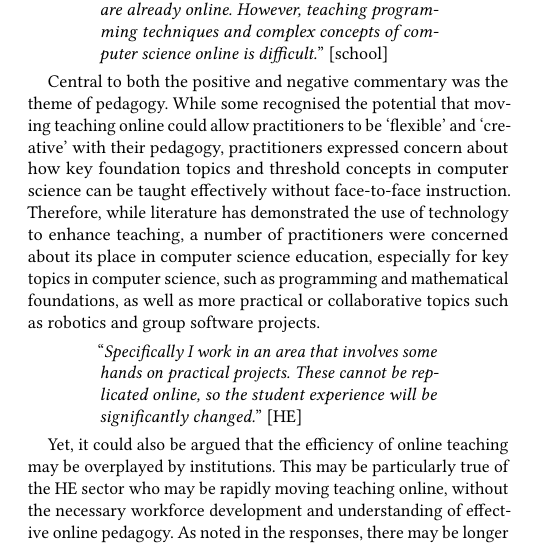
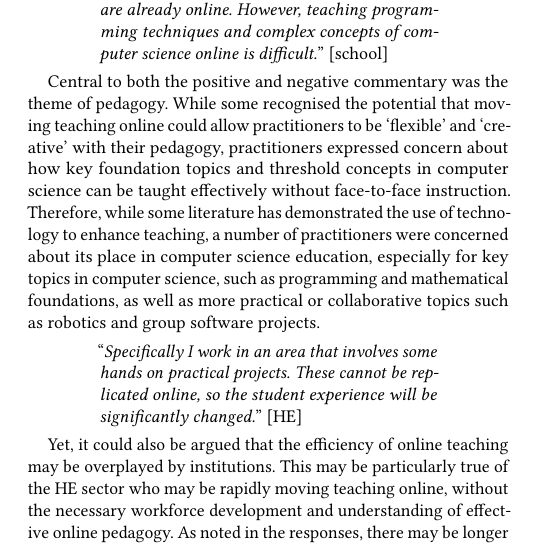
Before and after one commit to tomcrick/UKICER2020, a LaTeX paper (UKICER2020.tex): part of one column of page 5 of 7, cut so that both start at the same text. Compiled offline with pdfLaTeX.

Commit message:
Closes #9

```diff
--- a/UKICER2020.tex
+++ b/UKICER2020.tex
@@ -727,7 +727,7 @@ pedagogy. While some recognised the potential that moving teaching
 online could allow practitioners to be `flexible' and `creative' with
 their pedagogy, practitioners expressed concern about how key
 foundation topics and threshold concepts in computer science can be
-taught effectively without face-to-face instruction. Therefore, while
+taught effectively without face-to-face instruction. Therefore, while some
 literature has demonstrated the use of technology to enhance teaching,
 a number of practitioners were concerned about its place in computer
 science education, especially for key topics in computer science, such
```
Also changed, not shown: UKICER2020.tex (2 more changed lines).
